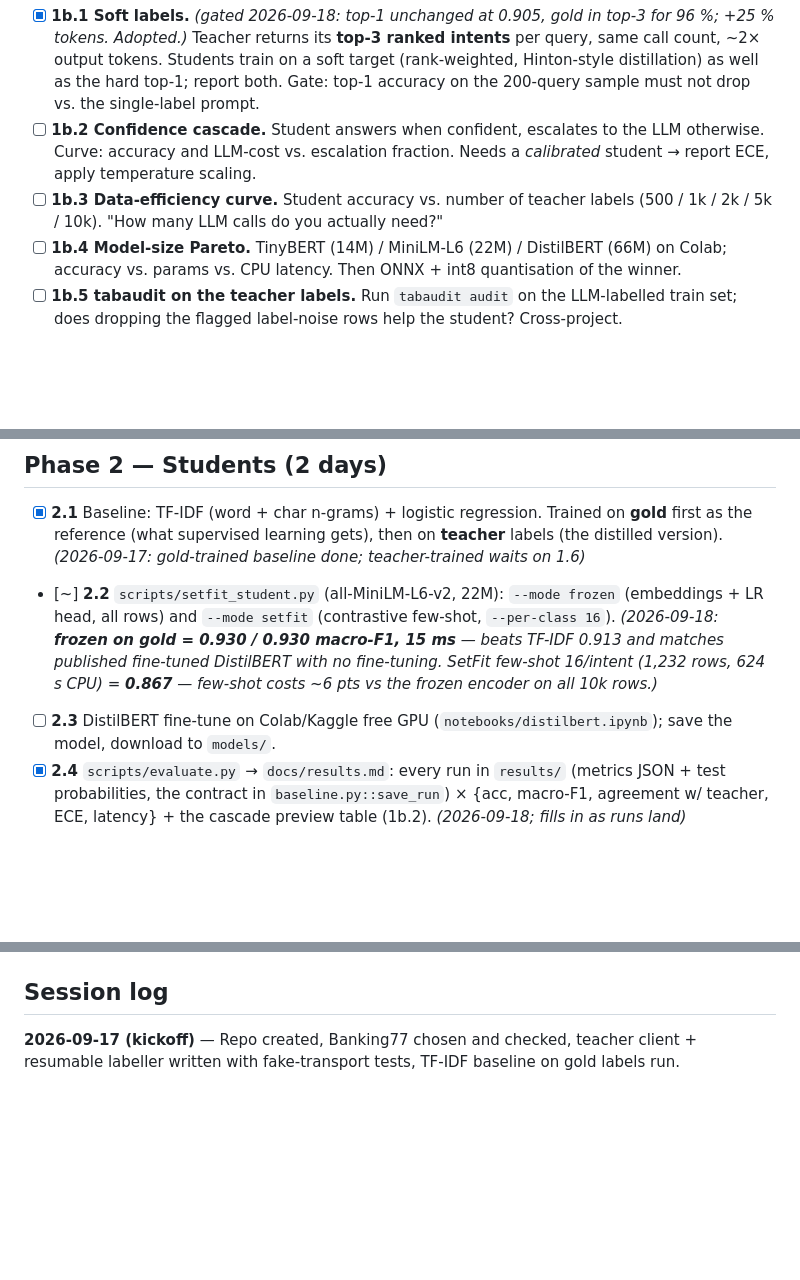
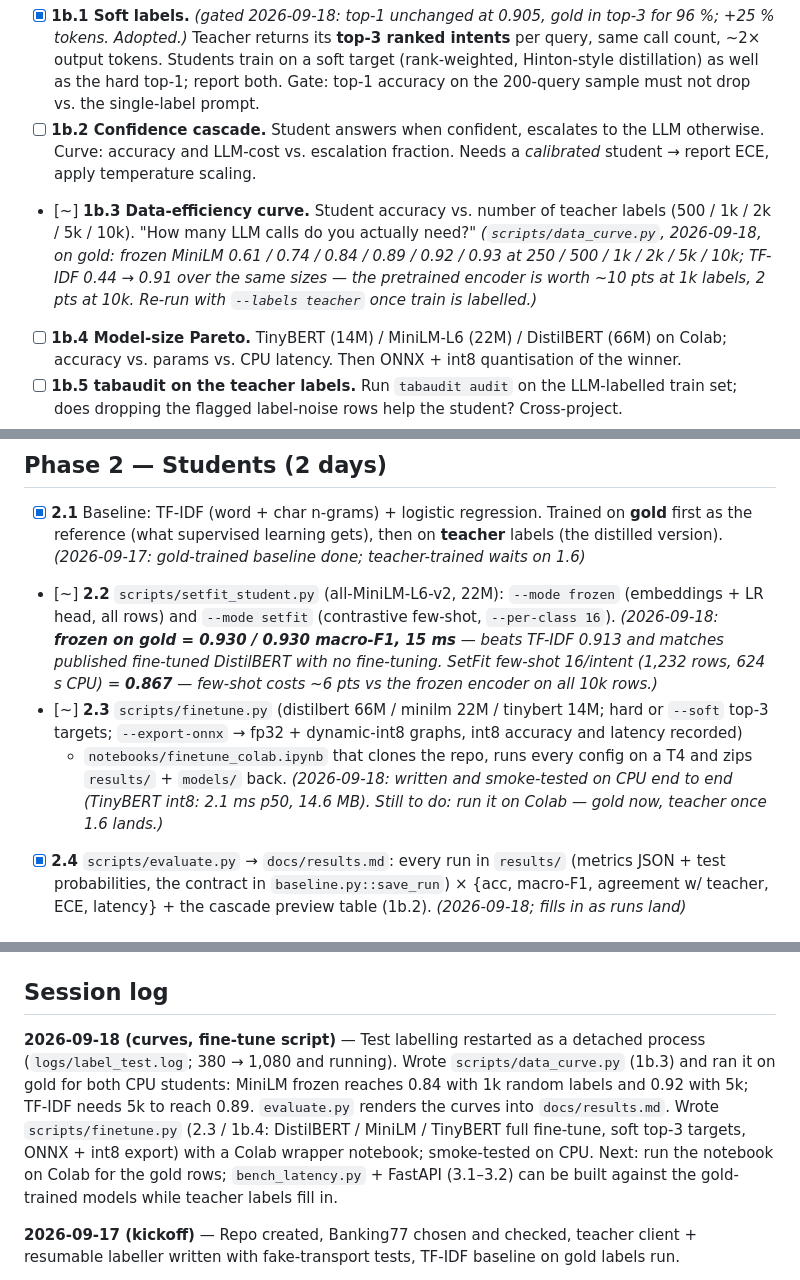
Before and after one commit to sadiasamia121912/distilroute, a Markdown page: ROADMAP.md, 3 parts joined by grey strips. GitHub-like rendering; blank space fills up the shorter version.

Commit message:
docs: roadmap — 1b.3 curve results, 2.3 script status, session log
Co-Authored-By: Claude Opus 5 <noreply@anthropic.com>

```diff
--- a/ROADMAP.md
+++ b/ROADMAP.md
@@ -89,8 +89,11 @@ free tier costs a day.
 - [ ] **1b.2 Confidence cascade.** Student answers when confident, escalates to the LLM
   otherwise. Curve: accuracy and LLM-cost vs. escalation fraction. Needs a *calibrated*
   student → report ECE, apply temperature scaling.
-- [ ] **1b.3 Data-efficiency curve.** Student accuracy vs. number of teacher labels
-  (500 / 1k / 2k / 5k / 10k). "How many LLM calls do you actually need?"
+- [~] **1b.3 Data-efficiency curve.** Student accuracy vs. number of teacher labels
+  (500 / 1k / 2k / 5k / 10k). "How many LLM calls do you actually need?" _(`scripts/data_curve.py`,
+  2026-09-18, on gold: frozen MiniLM 0.61 / 0.74 / 0.84 / 0.89 / 0.92 / 0.93 at 250 / 500 / 1k / 2k /
+  5k / 10k; TF-IDF 0.44 → 0.91 over the same sizes — the pretrained encoder is worth ~10 pts at 1k
+  labels, 2 pts at 10k. Re-run with `--labels teacher` once train is labelled.)_
 - [ ] **1b.4 Model-size Pareto.** TinyBERT (14M) / MiniLM-L6 (22M) / DistilBERT (66M) on
   Colab; accuracy vs. params vs. CPU latency. Then ONNX + int8 quantisation of the winner.
 - [ ] **1b.5 tabaudit on the teacher labels.** Run `tabaudit audit` on the LLM-labelled train
@@ -102,7 +105,11 @@ free tier costs a day.
 
 - [x] **2.1** Baseline: TF-IDF (word + char n-grams) + logistic regression. Trained on **gold** first as the reference (what supervised learning gets), then on **teacher** labels (the distilled version). _(2026-09-17: gold-trained baseline done; teacher-trained waits on 1.6)_
 - [~] **2.2** `scripts/setfit_student.py` (all-MiniLM-L6-v2, 22M): `--mode frozen` (embeddings + LR head, all rows) and `--mode setfit` (contrastive few-shot, `--per-class 16`). _(2026-09-18: **frozen on gold = 0.930 / 0.930 macro-F1, 15 ms** — beats TF-IDF 0.913 and matches published fine-tuned DistilBERT with no fine-tuning. SetFit few-shot 16/intent (1,232 rows, 624 s CPU) = **0.867** — few-shot costs ~6 pts vs the frozen encoder on all 10k rows.)_
-- [ ] **2.3** DistilBERT fine-tune on Colab/Kaggle free GPU (`notebooks/distilbert.ipynb`); save the model, download to `models/`.
+- [~] **2.3** `scripts/finetune.py` (distilbert 66M / minilm 22M / tinybert 14M; hard or `--soft`
+  top-3 targets; `--export-onnx` → fp32 + dynamic-int8 graphs, int8 accuracy and latency recorded)
+  + `notebooks/finetune_colab.ipynb` that clones the repo, runs every config on a T4 and zips
+  `results/` + `models/` back. _(2026-09-18: written and smoke-tested on CPU end to end (TinyBERT
+  int8: 2.1 ms p50, 14.6 MB). Still to do: run it on Colab — gold now, teacher once 1.6 lands.)_
 - [x] **2.4** `scripts/evaluate.py` → `docs/results.md`: every run in `results/` (metrics JSON + test probabilities, the contract in `baseline.py::save_run`) × {acc, macro-F1, agreement w/ teacher, ECE, latency} + the cascade preview table (1b.2). _(2026-09-18; fills in as runs land)_
 
 ## Phase 3 — Serving + the cost/latency table  (1–2 days)
@@ -137,6 +144,15 @@ free tier costs a day.
 - Every number in `docs/` comes from a script in `scripts/` that can be re-run.
 
 ## Session log
+
+**2026-09-18 (curves, fine-tune script)** — Test labelling restarted as a detached process
+(`logs/label_test.log`; 380 → 1,080 and running). Wrote `scripts/data_curve.py` (1b.3) and ran
+it on gold for both CPU students: MiniLM frozen reaches 0.84 with 1k random labels and 0.92
+with 5k; TF-IDF needs 5k to reach 0.89. `evaluate.py` renders the curves into `docs/results.md`.
+Wrote `scripts/finetune.py` (2.3 / 1b.4: DistilBERT / MiniLM / TinyBERT full fine-tune, soft
+top-3 targets, ONNX + int8 export) with a Colab wrapper notebook; smoke-tested on CPU.
+Next: run the notebook on Colab for the gold rows; `bench_latency.py` + FastAPI (3.1–3.2) can
+be built against the gold-trained models while teacher labels fill in.
 
 **2026-09-17 (kickoff)** — Repo created, Banking77 chosen and checked, teacher client +
 resumable labeller written with fake-transport tests, TF-IDF baseline on gold labels run.
```
Also changed, not shown: other parts of ROADMAP.md (+1 -1 lines).
